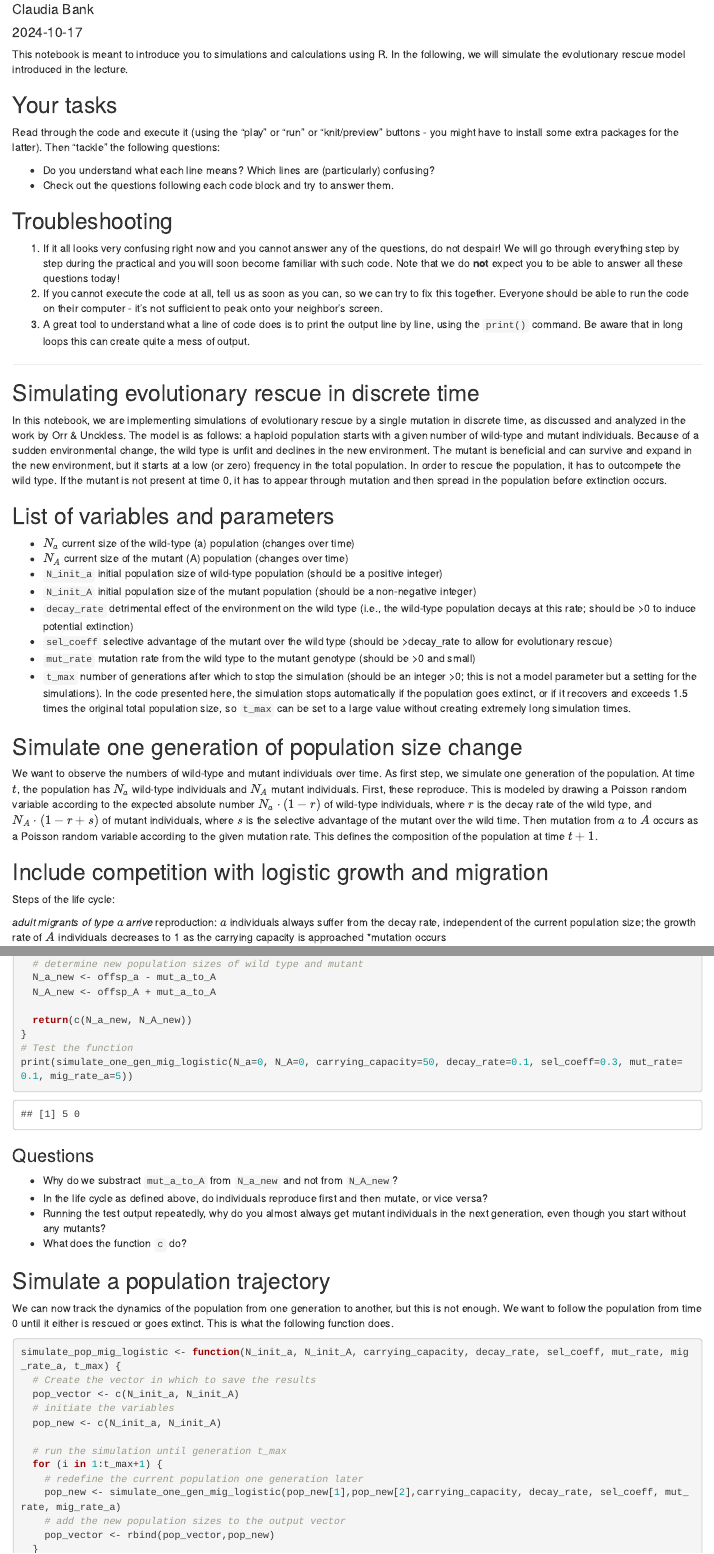
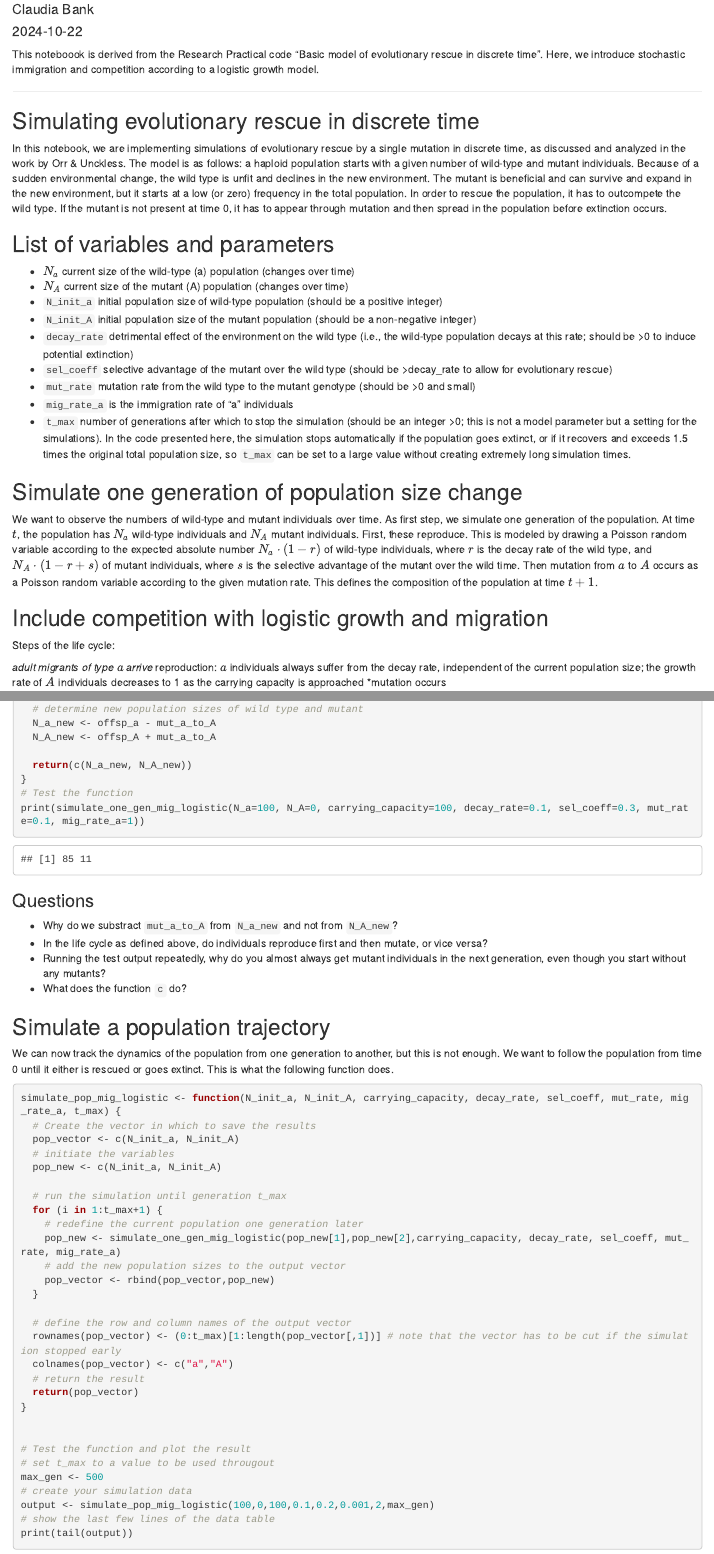
Before and after one commit to banklab/THEErp2024, an R Markdown document (evolutionary-rescue-basic-discrete-time-with-migration.Rmd): the page in a window 1100 px wide, from 70 px down before the commit and from 110 px down after it, so that both start at the same text, and a second part further down, joined at a grey line. Rendered offline with R 4.5, knitr and Pandoc, with nearby package versions; code that draws random numbers runs with fixed seeds of ours.

Commit message:
Updated code
Post-presentation version with timings

````diff
--- a/evolutionary-rescue-basic-discrete-time-with-migration.Rmd
+++ b/evolutionary-rescue-basic-discrete-time-with-migration.Rmd
@@ -1,3 +1,3 @@
 ---
-title: "Basic model of evolutionary rescue in discrete time"
+title: "Basic model of evolutionary rescue in discrete time with immigration and competition"
 author: "Claudia Bank"
@@ -6,21 +6,7 @@
   html_document:
     df_print: paged
 ---
-
-This notebook is meant to introduce you to simulations and calculations using R. In the following, we will simulate the evolutionary rescue model introduced in the lecture.
-
-## Your tasks
-
-Read through the code and execute it (using the "play" or "run" or "knit/preview" buttons - you might have to install some extra packages for the latter). Then "tackle" the following questions:
-
--   Do you understand what each line means? Which lines are (particularly) confusing?
--   Check out the questions following each code block and try to answer them.
-
-## Troubleshooting
-
-1.  If it all looks very confusing right now and you cannot answer any of the questions, do not despair! We will go through everything step by step during the practical and you will soon become familiar with such code. Note that we do **not** expect you to be able to answer all these questions today!
-2.  If you cannot execute the code at all, tell us as soon as you can, so we can try to fix this together. Everyone should be able to run the code on their computer - it's not sufficient to peak onto your neighbor's screen.
-3.  A great tool to understand what a line of code does is to print the output line by line, using the `print()` command. Be aware that in long loops this can create quite a mess of output.
+This noteboook is derived from the Research Practical code "Basic model of evolutionary rescue in discrete time". Here, we introduce stochastic immigration and competition according to a logistic growth model.
 
 ------------------------------------------------------------------------
 
@@ -37,6 +23,7 @@
 -   `decay_rate` detrimental effect of the environment on the wild type (i.e., the wild-type population decays at this rate; should be \>0 to induce potential extinction)
 -   `sel_coeff` selective advantage of the mutant over the wild type (should be \>decay_rate to allow for evolutionary rescue)
 -   `mut_rate` mutation rate from the wild type to the mutant genotype (should be \>0 and small)
+- `mig_rate_a` is the immigration rate of "a" individuals
 -   `t_max` number of generations after which to stop the simulation (should be an integer \>0; this is not a model parameter but a setting for the simulations). In the code presented here, the simulation stops automatically if the population goes extinct, or if it recovers and exceeds 1.5 times the original total population size, so `t_max` can be set to a large value without creating extremely long simulation times.
 
 ## Simulate one generation of population size change
@@ -74,7 +61,7 @@
   return(c(N_a_new, N_A_new))
 }
 # Test the function
-print(simulate_one_gen_mig_logistic(N_a=0, N_A=0, carrying_capacity=50, decay_rate=0.1, sel_coeff=0.3, mut_rate=0.1, mig_rate_a=5))
+print(simulate_one_gen_mig_logistic(N_a=100, N_A=0, carrying_capacity=100, decay_rate=0.1, sel_coeff=0.3, mut_rate=0.1, mig_rate_a=1))
 
 ```
 
````
Also changed, not shown: evolutionary-rescue-basic-discrete-time-with-table.Rmd (+8 -1 lines), evolutionary-rescue-basic-discrete-time-with-migration.html, evolutionary-rescue-basic-discrete-time-with-table.html, evolutionary-rescue-basic-discrete-time-with-migration.Rmd (4 more changed lines).
